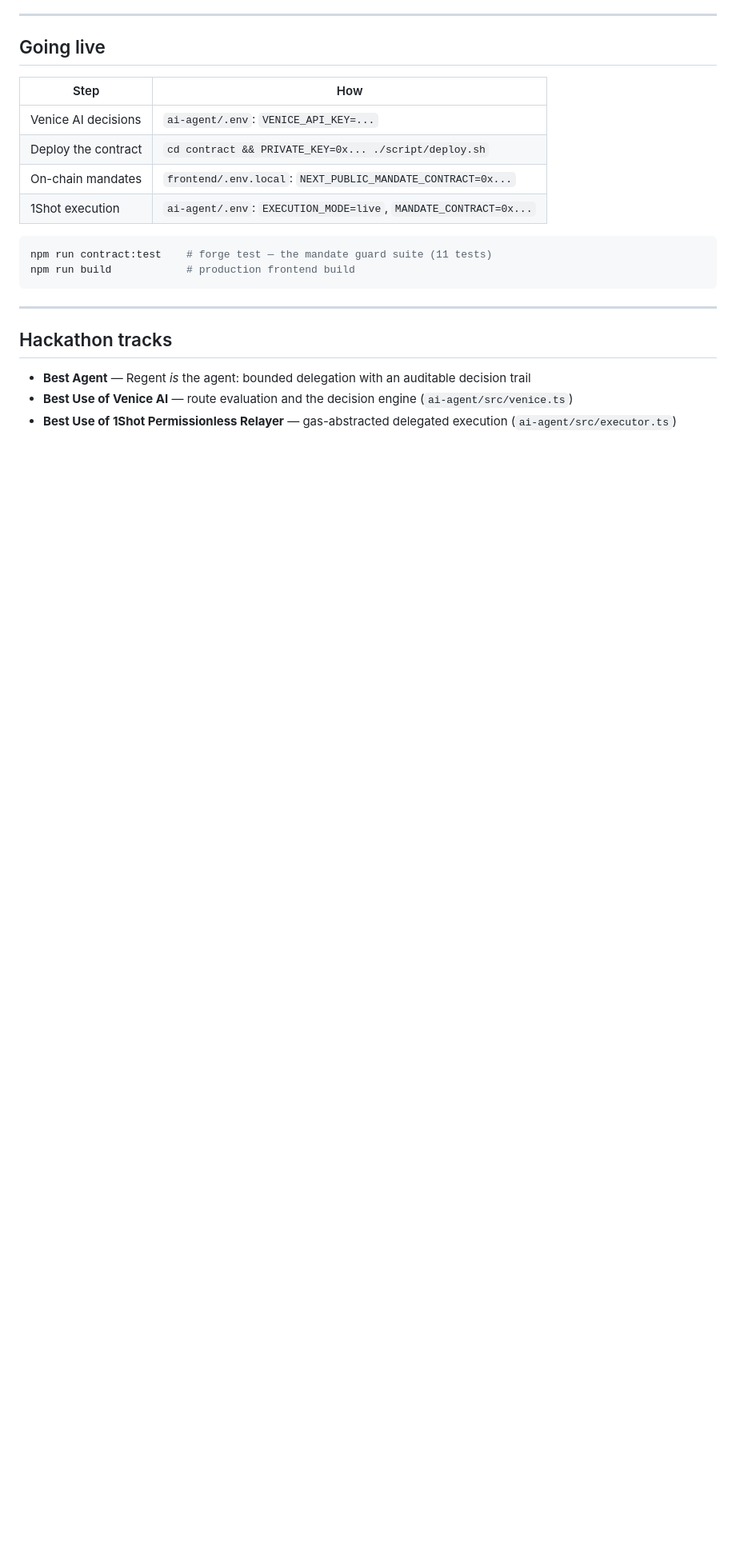
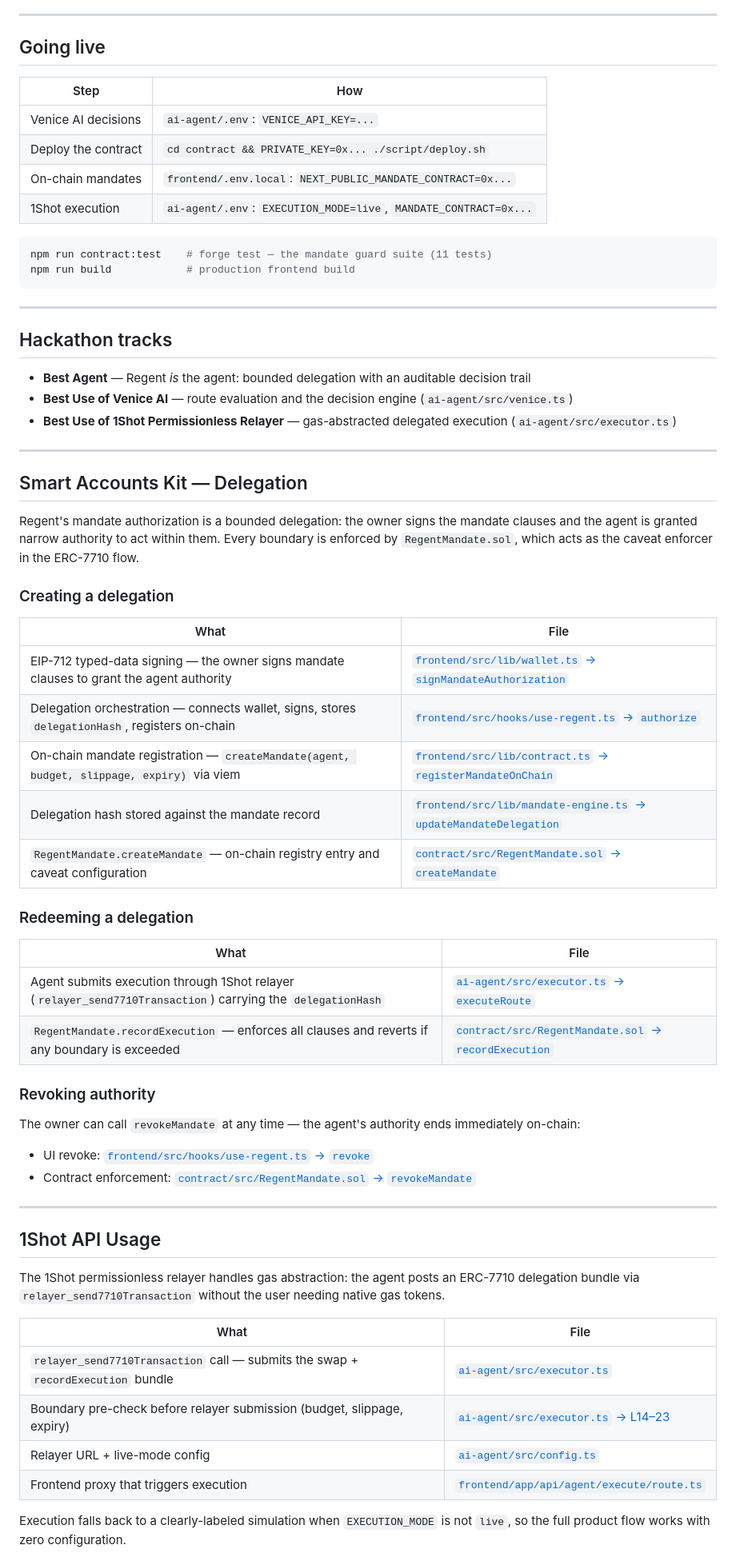
Before and after one commit to artomily/regent, a Markdown page: README.md, the part around one of its changes. Shown at 80% size. GitHub-like rendering; blank space fills up the shorter version.

Commit message:
docs: add detailed technical documentation for Smart Accounts, 1Shot relayer, and Venice AI integration to README

```diff
--- a/README.md
+++ b/README.md
@@ -164,3 +164,49 @@ npm run build            # production frontend build
 - **Best Agent** — Regent *is* the agent: bounded delegation with an auditable decision trail
 - **Best Use of Venice AI** — route evaluation and the decision engine (`ai-agent/src/venice.ts`)
 - **Best Use of 1Shot Permissionless Relayer** — gas-abstracted delegated execution (`ai-agent/src/executor.ts`)
+
+---
+
+## Smart Accounts Kit — Delegation
+
+Regent's mandate authorization is a bounded delegation: the owner signs the mandate clauses and the agent is granted narrow authority to act within them. Every boundary is enforced by `RegentMandate.sol`, which acts as the caveat enforcer in the ERC-7710 flow.
+
+### Creating a delegation
+
+| What | File |
+|---|---|
+| EIP-712 typed-data signing — the owner signs mandate clauses to grant the agent authority | [`frontend/src/lib/wallet.ts` → `signMandateAuthorization`](frontend/src/lib/wallet.ts#L38) |
+| Delegation orchestration — connects wallet, signs, stores `delegationHash`, registers on-chain | [`frontend/src/hooks/use-regent.ts` → `authorize`](frontend/src/hooks/use-regent.ts#L136) |
+| On-chain mandate registration — `createMandate(agent, budget, slippage, expiry)` via viem | [`frontend/src/lib/contract.ts` → `registerMandateOnChain`](frontend/src/lib/contract.ts#L29) |
+| Delegation hash stored against the mandate record | [`frontend/src/lib/mandate-engine.ts` → `updateMandateDelegation`](frontend/src/lib/mandate-engine.ts#L61) |
+| `RegentMandate.createMandate` — on-chain registry entry and caveat configuration | [`contract/src/RegentMandate.sol` → `createMandate`](contract/src/RegentMandate.sol#L75) |
+
+### Redeeming a delegation
+
+| What | File |
+|---|---|
+| Agent submits execution through 1Shot relayer (`relayer_send7710Transaction`) carrying the `delegationHash` | [`ai-agent/src/executor.ts` → `executeRoute`](ai-agent/src/executor.ts#L27) |
+| `RegentMandate.recordExecution` — enforces all clauses and reverts if any boundary is exceeded | [`contract/src/RegentMandate.sol` → `recordExecution`](contract/src/RegentMandate.sol#L117) |
+
+### Revoking authority
+
+The owner can call `revokeMandate` at any time — the agent's authority ends immediately on-chain:
+
+- UI revoke: [`frontend/src/hooks/use-regent.ts` → `revoke`](frontend/src/hooks/use-regent.ts#L256)
+- Contract enforcement: [`contract/src/RegentMandate.sol` → `revokeMandate`](contract/src/RegentMandate.sol#L108)
+
+---
+
+## 1Shot API Usage
+
+The 1Shot permissionless relayer handles gas abstraction: the agent posts an ERC-7710 delegation bundle via `relayer_send7710Transaction` without the user needing native gas tokens.
+
+| What | File |
+|---|---|
+| `relayer_send7710Transaction` call — submits the swap + `recordExecution` bundle | [`ai-agent/src/executor.ts`](ai-agent/src/executor.ts#L27) |
+| Boundary pre-check before relayer submission (budget, slippage, expiry) | [`ai-agent/src/executor.ts` → L14–23](ai-agent/src/executor.ts#L14) |
+| Relayer URL + live-mode config | [`ai-agent/src/config.ts`](ai-agent/src/config.ts) |
+| Frontend proxy that triggers execution | [`frontend/app/api/agent/execute/route.ts`](frontend/app/api/agent/execute/route.ts) |
+
+Execution falls back to a clearly-labeled simulation when `EXECUTION_MODE` is not `live`, so the full product flow works with zero configuration.
+
```
Also changed, not shown: other parts of README.md (+35 -0 lines).
